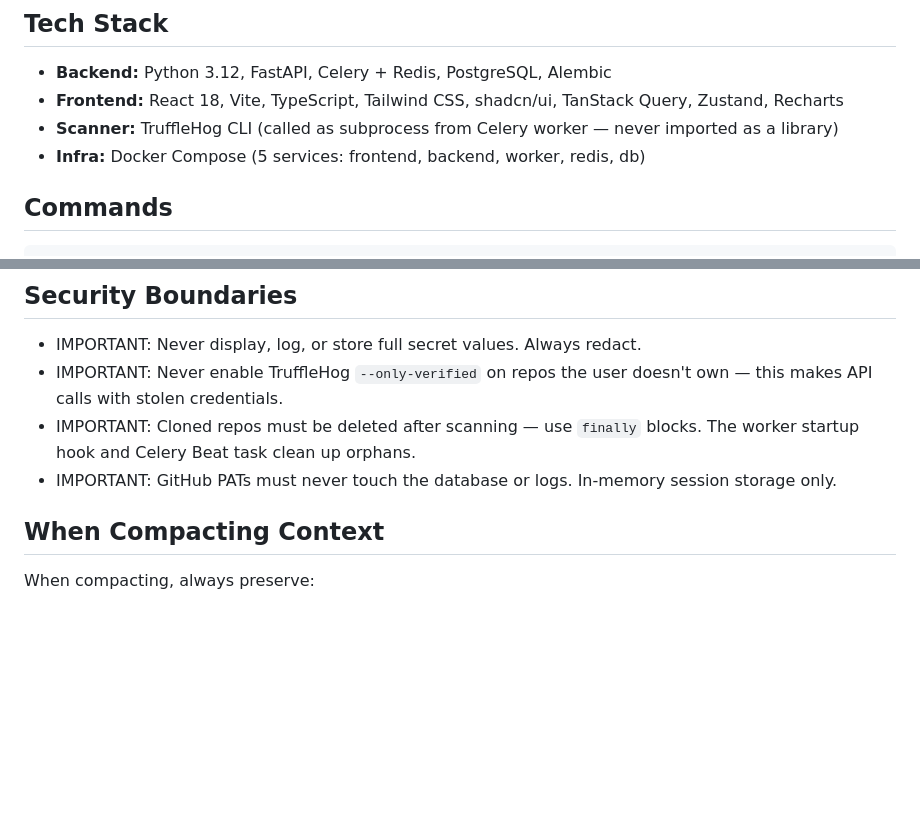
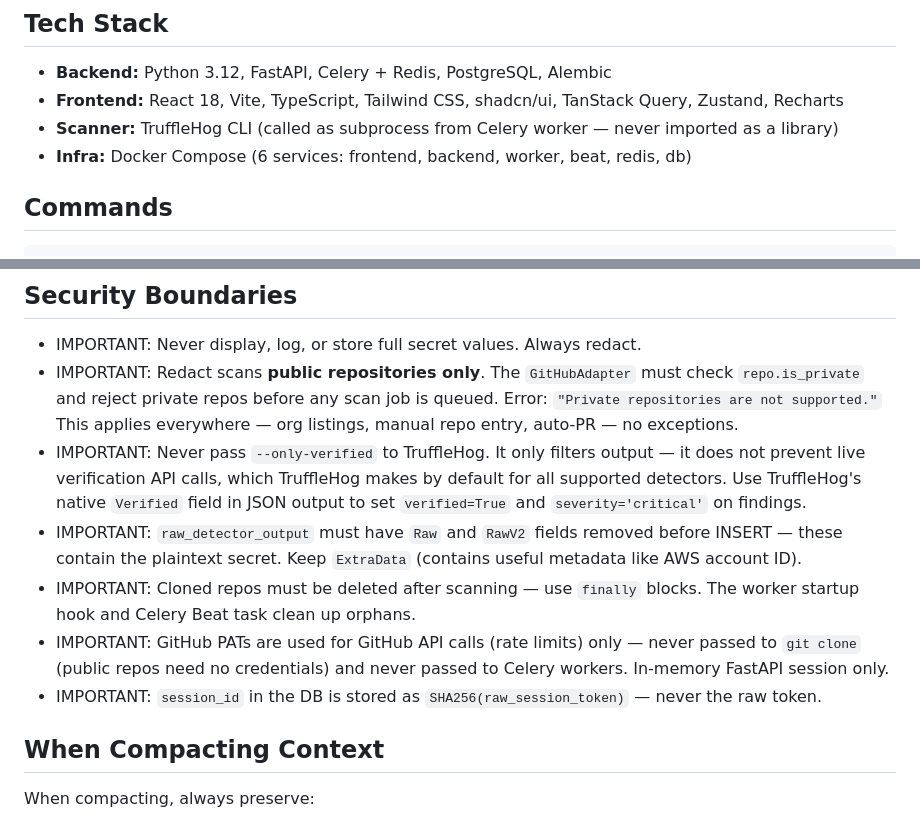
Before and after one commit to liamadale/redact, a Markdown page: CLAUDE.md, 2 parts joined by grey strips. Drawn GitHub-style; blank space fills up the shorter version.

Commit message:
docs: update security boundaries in CLAUDE.md
- clarify public-repo-only scanning policy
- document TruffleHog verification behavior
- require raw secret fields stripped from detector output
- restrict PAT usage to API calls only (not git clone)
- hash session_id before DB storage

```diff
--- a/CLAUDE.md
+++ b/CLAUDE.md
@@ -12,7 +12,7 @@ Redact is a web-based git secrets auditor. It scans GitHub orgs/repos for leaked
 - **Backend:** Python 3.12, FastAPI, Celery + Redis, PostgreSQL, Alembic
 - **Frontend:** React 18, Vite, TypeScript, Tailwind CSS, shadcn/ui, TanStack Query, Zustand, Recharts
 - **Scanner:** TruffleHog CLI (called as subprocess from Celery worker — never imported as a library)
-- **Infra:** Docker Compose (5 services: frontend, backend, worker, redis, db)
+- **Infra:** Docker Compose (6 services: frontend, backend, worker, beat, redis, db)
 
 ## Commands
 
@@ -171,9 +171,12 @@ Rules:
 ## Security Boundaries
 
 - IMPORTANT: Never display, log, or store full secret values. Always redact.
-- IMPORTANT: Never enable TruffleHog `--only-verified` on repos the user doesn't own — this makes API calls with stolen credentials.
+- IMPORTANT: Redact scans **public repositories only**. The `GitHubAdapter` must check `repo.is_private` and reject private repos before any scan job is queued. Error: `"Private repositories are not supported."` This applies everywhere — org listings, manual repo entry, auto-PR — no exceptions.
+- IMPORTANT: Never pass `--only-verified` to TruffleHog. It only filters output — it does not prevent live verification API calls, which TruffleHog makes by default for all supported detectors. Use TruffleHog's native `Verified` field in JSON output to set `verified=True` and `severity='critical'` on findings.
+- IMPORTANT: `raw_detector_output` must have `Raw` and `RawV2` fields removed before INSERT — these contain the plaintext secret. Keep `ExtraData` (contains useful metadata like AWS account ID).
 - IMPORTANT: Cloned repos must be deleted after scanning — use `finally` blocks. The worker startup hook and Celery Beat task clean up orphans.
-- IMPORTANT: GitHub PATs must never touch the database or logs. In-memory session storage only.
+- IMPORTANT: GitHub PATs are used for GitHub API calls (rate limits) only — never passed to `git clone` (public repos need no credentials) and never passed to Celery workers. In-memory FastAPI session only.
+- IMPORTANT: `session_id` in the DB is stored as `SHA256(raw_session_token)` — never the raw token.
 
 ## When Compacting Context
 
```
